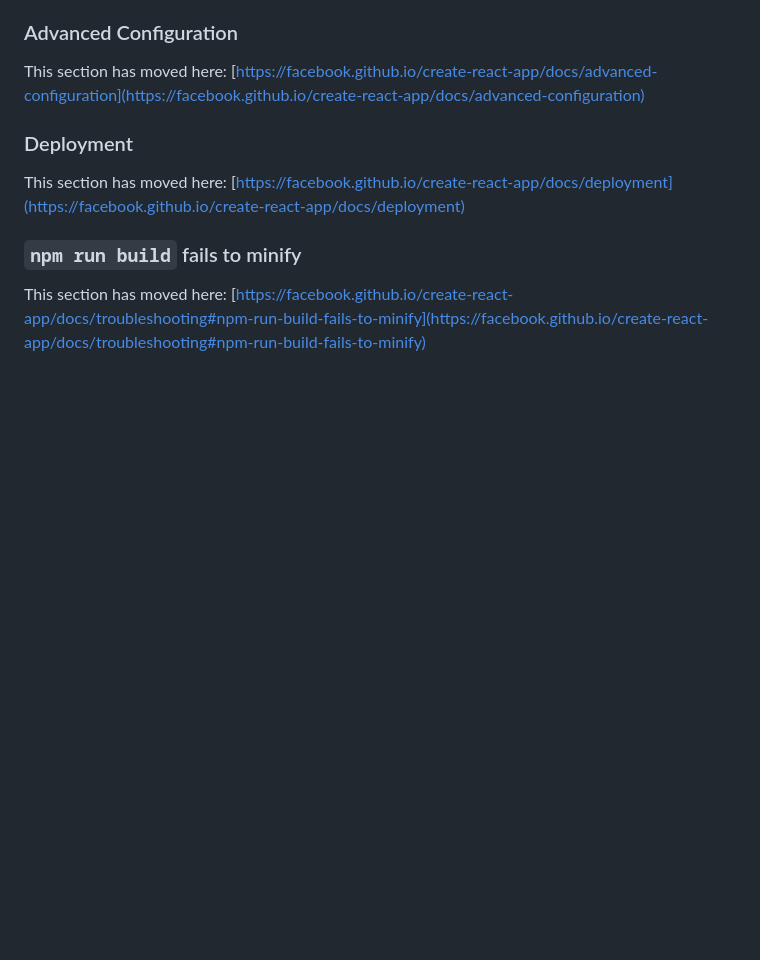
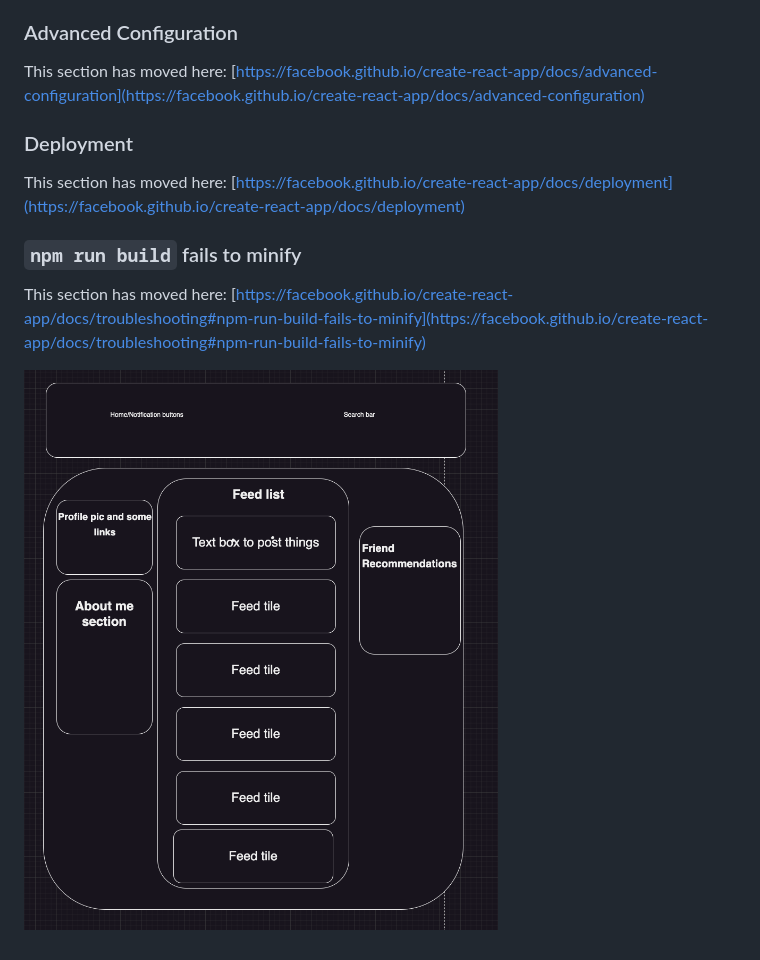
Before and after one commit to ZackCipolletta/SocialMediaClone, a Markdown page: README.md, the part around the change. Rendered like a GitHub page; pictures changed too: ComponentDiagram.jpg (added); blank space fills up the shorter version.

Commit message:
Add further styling. Add component diagram to README
Co-authored-by: viradeth <xayananh4@gmail.com>
Co-authored-by: James Provance <jb24x7@gmail.com>

```diff
--- a/README.md
+++ b/README.md
@@ -68,3 +68,6 @@ This section has moved here: [https://facebook.github.io/create-react-app/docs/d
 ### `npm run build` fails to minify
 
 This section has moved here: [https://facebook.github.io/create-react-app/docs/troubleshooting#npm-run-build-fails-to-minify](https://facebook.github.io/create-react-app/docs/troubleshooting#npm-run-build-fails-to-minify)
+
+
+![Component Diagram](ComponentDiagram.jpg)
```
Also changed, not shown: 5 other files.
